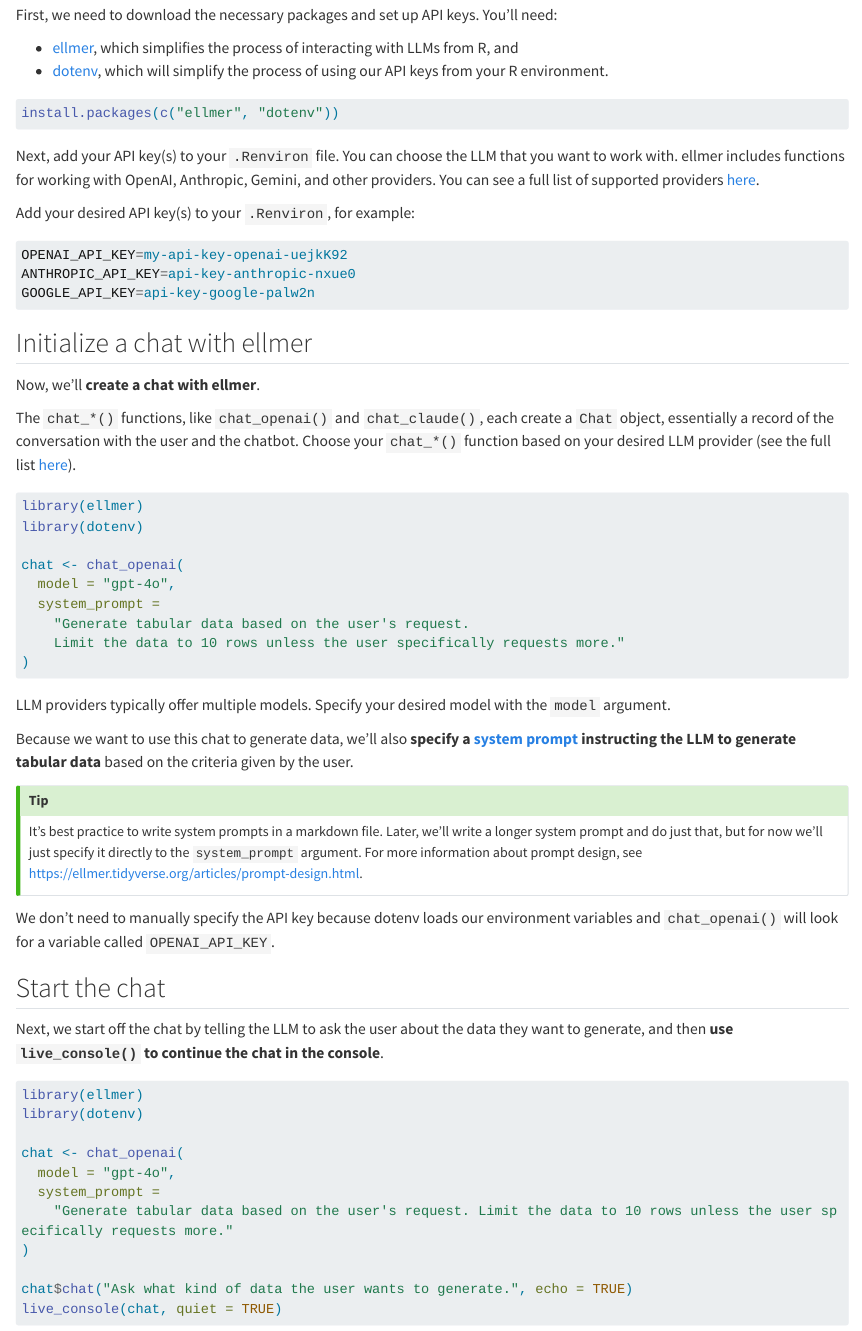
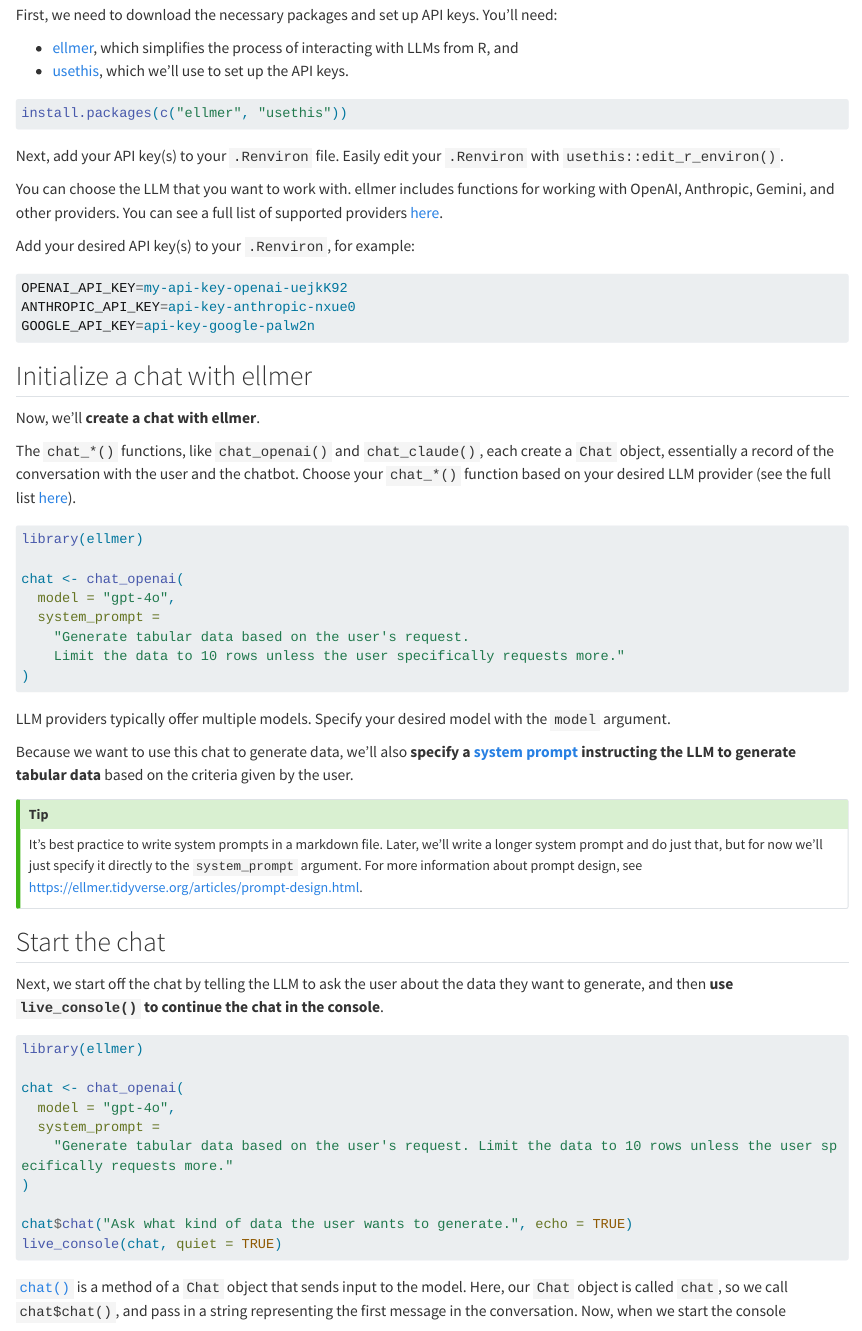
Before and after one commit to skaltman/data-generation-blog, a Quarto document (blog.qmd): the page in a window 1100 px wide, from 1600 px down. Rendered offline with R 4.5, knitr and Pandoc in place of Quarto, with nearby package versions; long lines of code are wrapped.

Commit message:
remove dotenv

````diff
--- a/blog.qmd
+++ b/blog.qmd
@@ -40,13 +40,15 @@
 First, we need to download the necessary packages and set up API keys. You'll need:
 
 * [ellmer](https://ellmer.tidyverse.org/), which simplifies the process of interacting with LLMs from R, and
-* [dotenv](https://github.com/gaborcsardi/dotenv), which will simplify the process of using our API keys from your R environment.
+* [usethis](https://usethis.r-lib.org/), which we'll use to set up the API keys.
 
 ```{r}
-install.packages(c("ellmer", "dotenv"))
+install.packages(c("ellmer", "usethis"))
 ```
 
-Next, add your API key(s) to your `.Renviron` file. You can choose the LLM that you want to work with. ellmer includes functions for working with OpenAI, Anthropic, Gemini, and other providers. You can see a full list of supported providers [here](https://ellmer.tidyverse.org/#providers).
+Next, add your API key(s) to your `.Renviron` file. Easily edit your `.Renviron` with `usethis::edit_r_environ()`.
+
+You can choose the LLM that you want to work with. ellmer includes functions for working with OpenAI, Anthropic, Gemini, and other providers. You can see a full list of supported providers [here](https://ellmer.tidyverse.org/#providers).
 
 Add your desired API key(s) to your `.Renviron`, for example:
 
@@ -64,7 +66,6 @@
 
 ```{r}
 library(ellmer)
-library(dotenv)
 
 chat <- chat_openai(
   model = "gpt-4o",
@@ -82,7 +83,6 @@
 It's best practice to write system prompts in a markdown file. Later, we'll write a longer system prompt and do just that, but for now we'll just specify it directly to the `system_prompt` argument. For more information about prompt design, see [https://ellmer.tidyverse.org/articles/prompt-design.html](https://ellmer.tidyverse.org/articles/prompt-design.html).
 :::
 
-We don't need to manually specify the API key because dotenv loads our environment variables and `chat_openai()` will look for a variable called `OPENAI_API_KEY`.
 
 ## Start the chat
 
@@ -90,7 +90,6 @@
 
 ```{r}
 library(ellmer)
-library(dotenv)
 
 chat <- chat_openai(
   model = "gpt-4o",
````
Also changed, not shown: blog.qmd (4 more changed lines).
